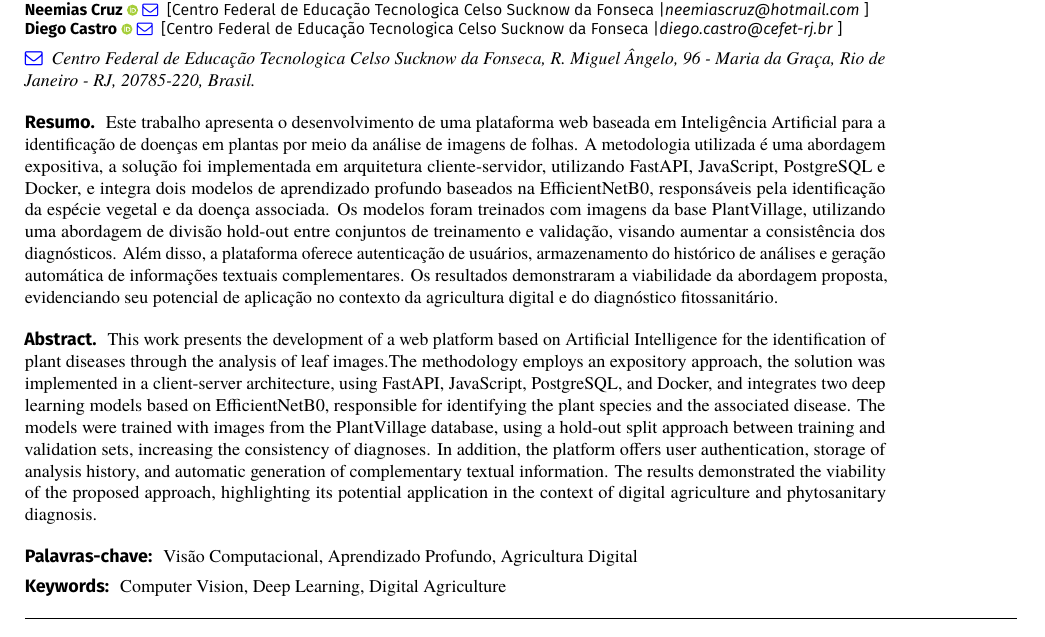
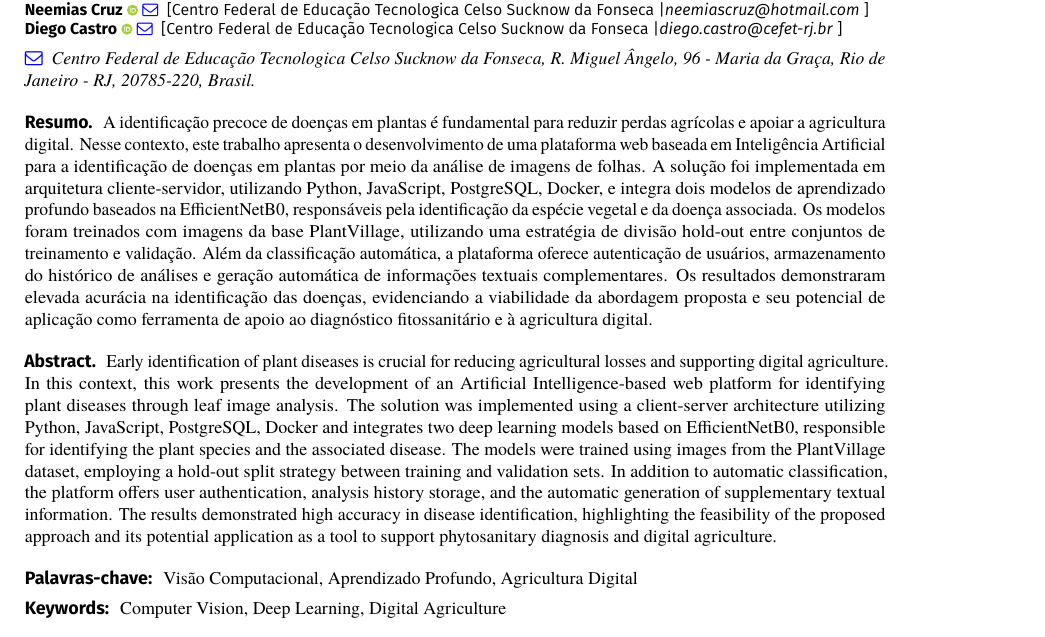
Before and after one commit to MariaQuaresma/Artigo_Projeto_Integrador_Sistemas, a LaTeX document (main-pt.tex): part of page 1 of 12, cut so that both start at the same text. Compiled offline with pdfLaTeX.

Commit message:
Ajuste no resumo

```diff
--- a/main-pt.tex
+++ b/main-pt.tex
@@ -99,26 +99,27 @@ Centro Federal de Educação Tecnologica Celso Sucknow da Fonseca, R. Miguel Ân
 
 
 \begin{abstract-pt}
-Este trabalho apresenta o desenvolvimento de uma plataforma web baseada em Inteligência Artificial para a identificação de doenças em
-plantas por meio da análise de imagens de folhas. A metodologia utilizada é uma abordagem expositiva, a solução foi implementada em arquitetura cliente-servidor, utilizando FastAPI,
-JavaScript, PostgreSQL e Docker, e integra dois modelos de aprendizado profundo baseados na EfficientNetB0, responsáveis pela
-identificação da espécie vegetal e da doença associada. Os modelos foram treinados com imagens da base PlantVillage, utilizando uma
-abordagem de divisão hold-out entre conjuntos de treinamento e validação, visando aumentar a consistência dos diagnósticos. Além disso,
-a plataforma oferece autenticação de usuários, armazenamento do histórico de análises e geração automática de informações textuais
-complementares. Os resultados demonstraram a viabilidade da abordagem proposta, evidenciando seu potencial de aplicação no contexto
-da agricultura digital e do diagnóstico fitossanitário.
-
+A identificação precoce de doenças em plantas é fundamental para reduzir perdas agrícolas e apoiar a agricultura digital. Nesse
+contexto, este trabalho apresenta o desenvolvimento de uma plataforma web baseada em Inteligência Artificial para a identificação
+de doenças em plantas por meio da análise de imagens de folhas. A solução foi implementada em arquitetura cliente-servidor,
+utilizando Python, JavaScript, PostgreSQL, Docker, e integra dois modelos de aprendizado profundo baseados na EfficientNetB0,
+responsáveis pela identificação da espécie vegetal e da doença associada. Os modelos foram treinados com imagens da base PlantVillage,
+utilizando uma estratégia de divisão hold-out entre conjuntos de treinamento e validação. Além da classificação automática, a
+plataforma oferece autenticação de usuários, armazenamento do histórico de análises e geração automática de informações textuais
+complementares. Os resultados demonstraram elevada acurácia na identificação das doenças, evidenciando a viabilidade da abordagem
+proposta e seu potencial de aplicação como ferramenta de apoio ao diagnóstico fitossanitário e à agricultura digital.
 \end{abstract-pt}
 
 \begin{abstract-en}
-This work presents the development of a web platform based on Artificial Intelligence for the identification of plant diseases
-through the analysis of leaf images.The methodology employs an expository approach, the solution was implemented in a client-server architecture, using FastAPI, JavaScript,
-PostgreSQL, and Docker, and integrates two deep learning models based on EfficientNetB0, responsible for identifying the plant
-species and the associated disease. The models were trained with images from the PlantVillage database, using a hold-out split
-approach between training and validation sets, increasing the consistency of diagnoses. In addition, the
-platform offers user authentication, storage of analysis history, and automatic generation of complementary textual
-information. The results demonstrated the viability of the proposed approach, highlighting its potential application in the
-context of digital agriculture and phytosanitary diagnosis.
+Early identification of plant diseases is crucial for reducing agricultural losses and supporting digital agriculture. In this
+context, this work presents the development of an Artificial Intelligence-based web platform for identifying plant diseases
+through leaf image analysis. The solution was implemented using a client-server architecture utilizing Python, JavaScript,
+PostgreSQL, Docker and integrates two deep learning models based on EfficientNetB0, responsible for identifying the plant
+species and the associated disease. The models were trained using images from the PlantVillage dataset, employing a hold-out
+split strategy between training and validation sets. In addition to automatic classification, the platform offers user
+authentication, analysis history storage, and the automatic generation of supplementary textual information. The results
+demonstrated high accuracy in disease identification, highlighting the feasibility of the proposed approach and its potential
+application as a tool to support phytosanitary diagnosis and digital agriculture.
 \end{abstract-en}
 
 \begin{pchaves}
```
Also changed, not shown: main-pt.pdf, 3 other files.
